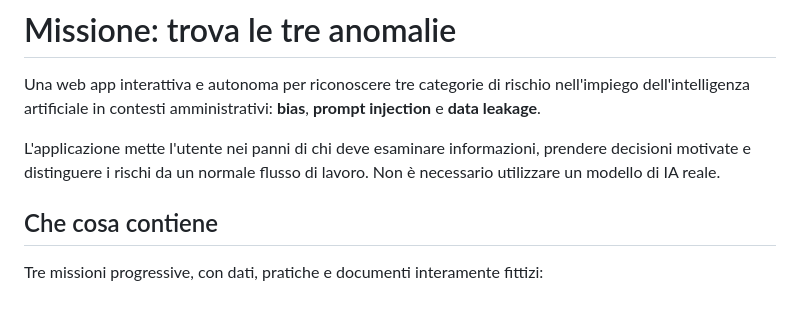
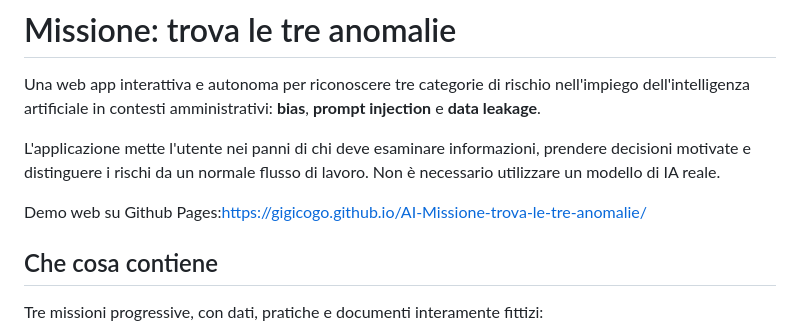
Before and after one commit to gigicogo/AI-Missione-trova-le-tre-anomalie, a Markdown page: README.MD, the part around the change. Rendered like a GitHub page; blank space fills up the shorter version.

Commit message:
Add demo link to README
Added demo link for the web app on GitHub Pages.

```diff
--- a/README.MD
+++ b/README.MD
@@ -4,7 +4,7 @@ Una web app interattiva e autonoma per riconoscere tre categorie di rischio nell
 
 L'applicazione mette l'utente nei panni di chi deve esaminare informazioni, prendere decisioni motivate e distinguere i rischi da un normale flusso di lavoro. Non è necessario utilizzare un modello di IA reale.
 
-
+Demo web su Github Pages:https://gigicogo.github.io/AI-Missione-trova-le-tre-anomalie/
 
 ## Che cosa contiene
 
```
